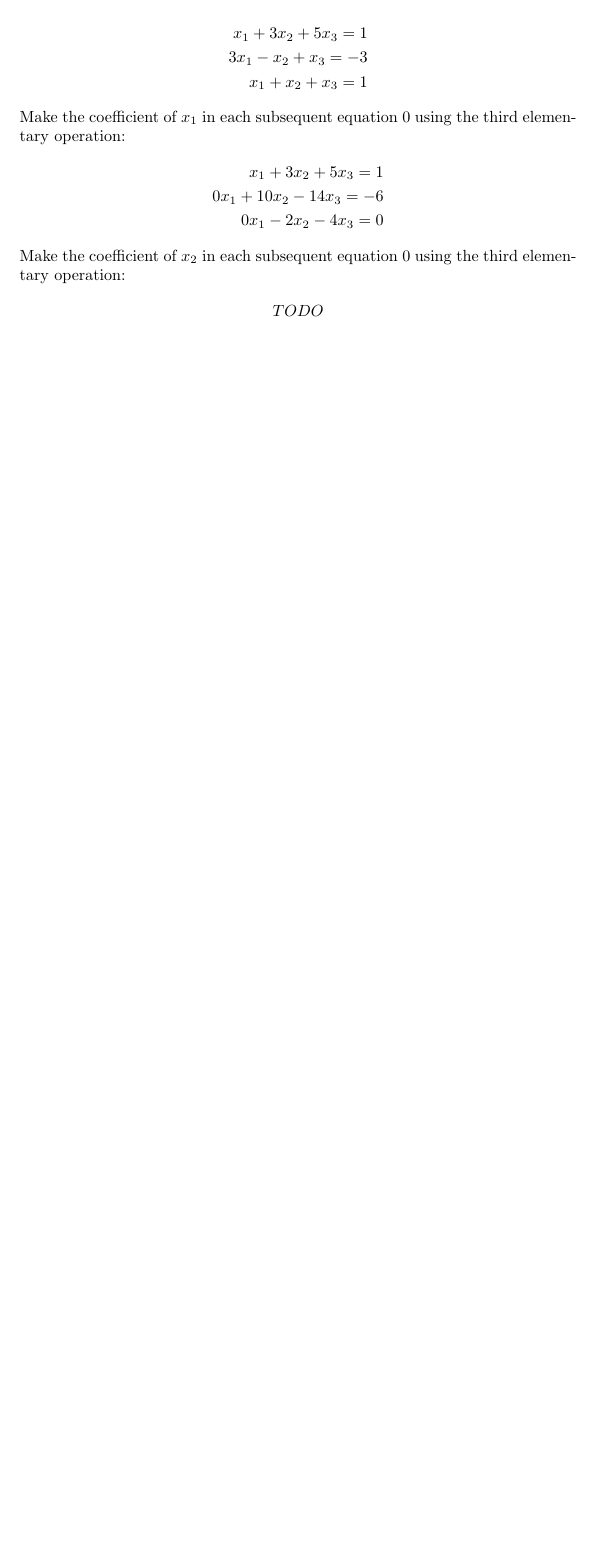
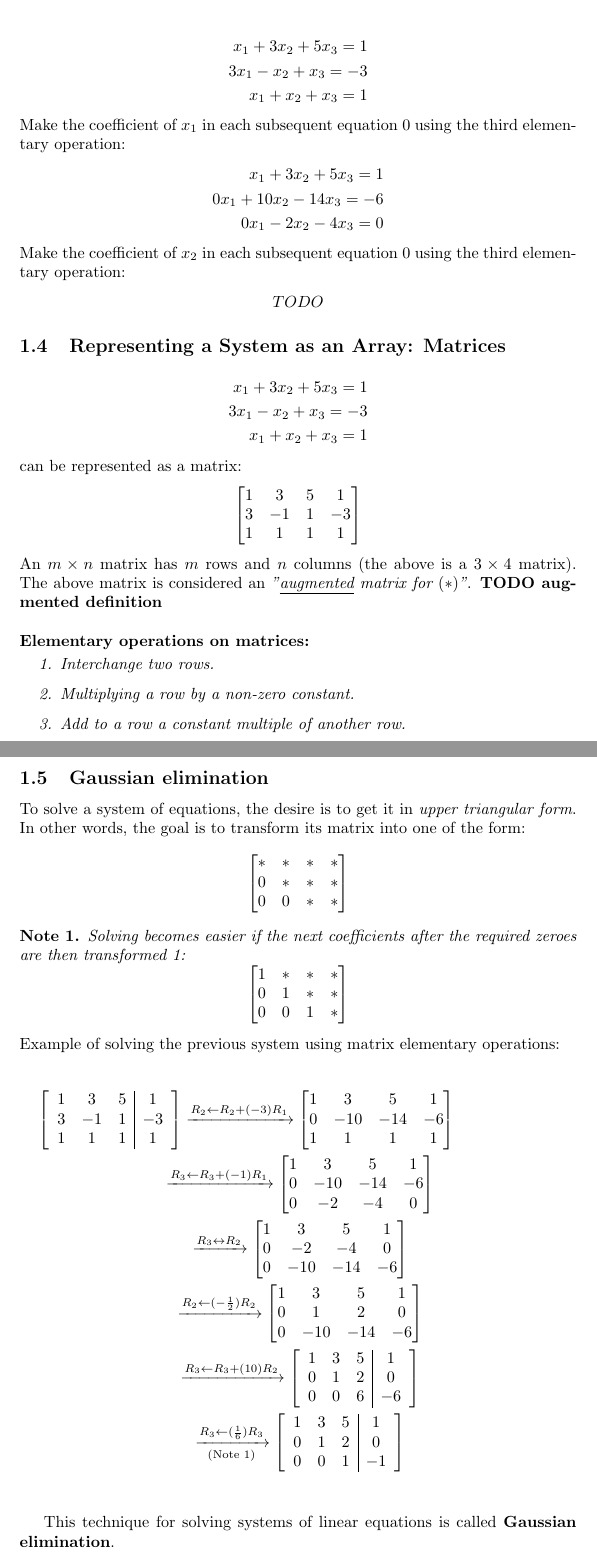
Before and after one commit to cipnrkorvo1/math545, a LaTeX document (notes/notes0.tex): part of page 2 of 2 before the commit and two parts of pages 2 and 3 of 3 after it, the two joined at a grey line, cut so that both start at the same text, the shorter picture padded with empty space. Compiled offline with pdfLaTeX.

Commit message:
notes 01/28/26

```diff
--- a/notes/notes0.tex
+++ b/notes/notes0.tex
@@ -5,10 +5,12 @@
 \usepackage{amssymb}
 \usepackage{amsthm}
 \usepackage{empheq}
+\usepackage{mathtools}
 
 \title{Linear Algebra notes}
 \author{Grey}
 
 \newtheorem*{theorem}{Theorem}
+\newtheorem{note}{Note}
 
 \begin{document}
@@ -79,4 +81,99 @@
 		TODO
 	\end{align*}
 
+	\subsection{Representing a System as an Array: Matrices}
+	\begin{align*}
+		x_1+3x_2+5x_3=1\\
+		3x_1-x_2+x_3=-3\\
+		x_1+x_2+x_3=1
+	\end{align*}
+	can be represented as a matrix:
+	\[\begin{bmatrix*}
+		1 & 3 & 5 & 1\\
+		3 & -1 & 1 & -3\\
+		1 & 1 & 1 & 1
+	\end{bmatrix*}\]
+	An $m \times n$ matrix has $m$ rows and $n$ columns (the above is a $3 \times 4$ matrix). The above matrix is considered an \textit{"\underline{augmented} matrix for $(*)$"}.
+	\textbf{TODO augmented definition}\\
+
+	\noindent\textbf{Elementary operations on matrices:}\\
+	\vspace{-1.5em}
+	\textit{
+	\begin{enumerate}
+		\item Interchange two rows.
+		\item Multiplying a row by a non-zero constant.
+		\item Add to a row a constant multiple of another row.
+	\end{enumerate}
+	}
+
+	\subsection{Gaussian elimination}
+	To solve a system of equations, the desire is to get it in \textit{upper triangular form}. In other words, the goal is to transform its matrix into one of the form:
+	\[\begin{bmatrix}
+		* & * & * & *\\
+		0 & * & * & *\\
+		0 & 0 & * & *
+	\end{bmatrix}\]
+
+	\begin{note} \label{note}
+		Solving becomes easier if the next coefficients after the required zeroes are then transformed 1:
+		\[\begin{bmatrix}
+			1 & * & * & *\\
+			0 & 1 & * & *\\
+			0 & 0 & 1 & *
+		\end{bmatrix}\]
+	\end{note}
+
+	\noindent Example of solving the previous system using matrix elementary operations:
+
+	\begin{multline*}
+		\left[\begin{array}{ccc|c}
+			1 & 3 & 5 & 1\\
+			3 & -1 & 1 & -3\\
+			1 & 1 & 1 & 1
+		\end{array}\right]
+		\xrightarrow{R_2 \leftarrow R_2 + (-3)R_1}
+		\begin{bmatrix*}
+			1 & 3 & 5 & 1\\
+			0 & -10 & -14 & -6\\
+			1 & 1 & 1 & 1
+		\end{bmatrix*}\\
+		\xrightarrow{R_3 \leftarrow R_3+(-1)R_1}
+		\begin{bmatrix*}
+			1 & 3 & 5 & 1\\
+			0 & -10 & -14 & -6\\
+			0 & -2 & -4 & 0
+		\end{bmatrix*}\\
+		\xrightarrow{R_3 \leftrightarrow R_2}
+		\begin{bmatrix*}
+			1 & 3 & 5 & 1\\
+			0 & -2 & -4 & 0\\
+			0 & -10 & -14 & -6
+		\end{bmatrix*}\\
+		\xrightarrow{R_2 \leftarrow (-\frac{1}{2})R_2}
+		\begin{bmatrix*}
+			1 & 3 & 5 & 1\\
+			0 & 1 & 2 & 0\\
+			0 & -10 & -14 & -6
+		\end{bmatrix*}
+		\\
+		\xrightarrow{R_3 \leftarrow R_3 + (10)R_2}
+		\left[\begin{array}{ccc|c}
+			1 & 3 & 5 & 1\\
+			0 & 1 & 2 & 0\\
+			0 & 0 & 6 & -6
+		\end{array}\right]\\
+		\xrightarrow[(\text{Note } \ref{note})]{R_3 \leftarrow (\frac{1}{6})R_3}
+		\left[\begin{array}{ccc|c}
+			1 & 3 & 5 & 1\\
+			0 & 1 & 2 & 0\\
+			0 & 0 & 1 & -1
+		\end{array}\right]\\
+	\end{multline*}
+
+	This technique for solving systems of linear equations is called \textbf{Gaussian elimination}.
+
+
+
+
+
 \end{document}
```
Also changed, not shown: notes/notes0.tex (8 more changed lines).
